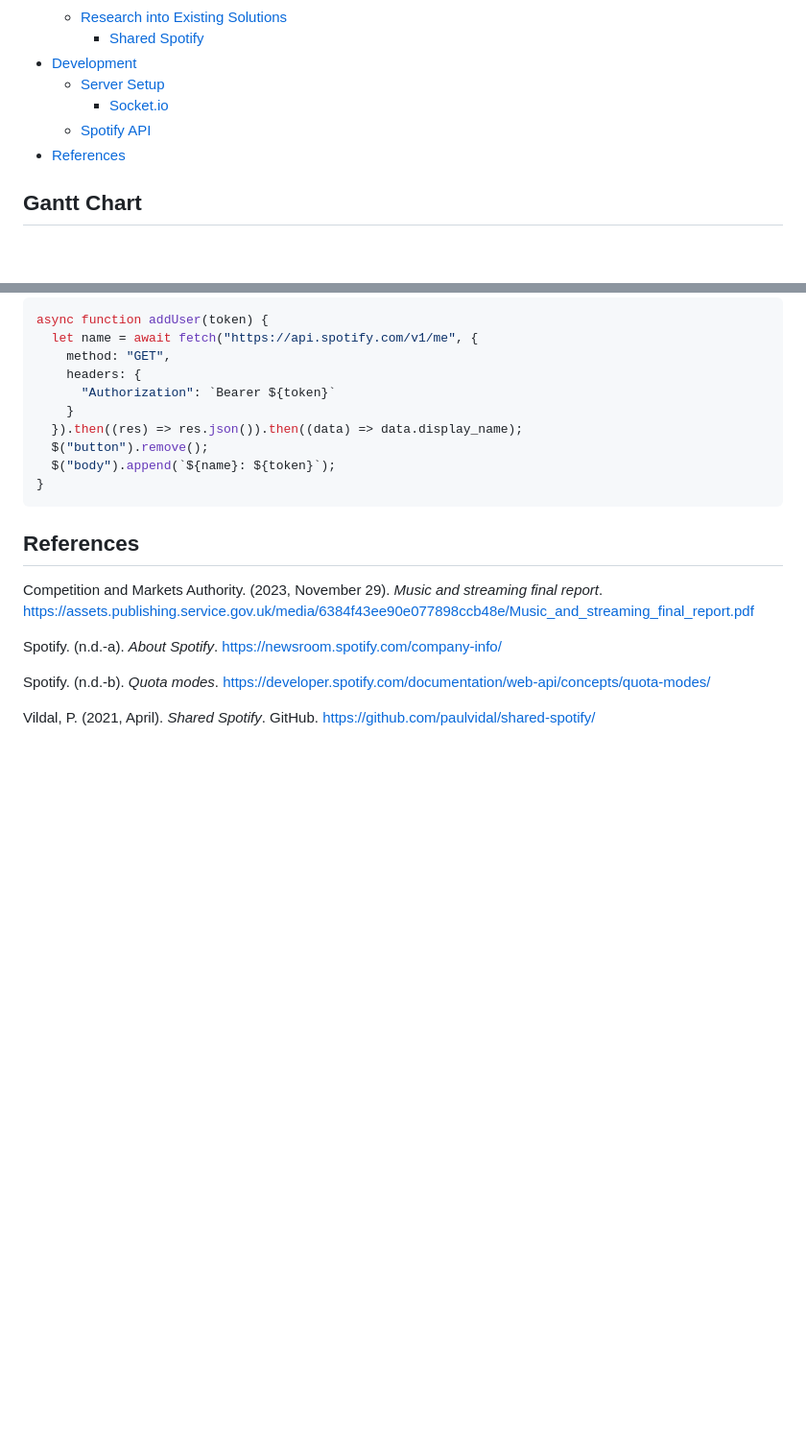
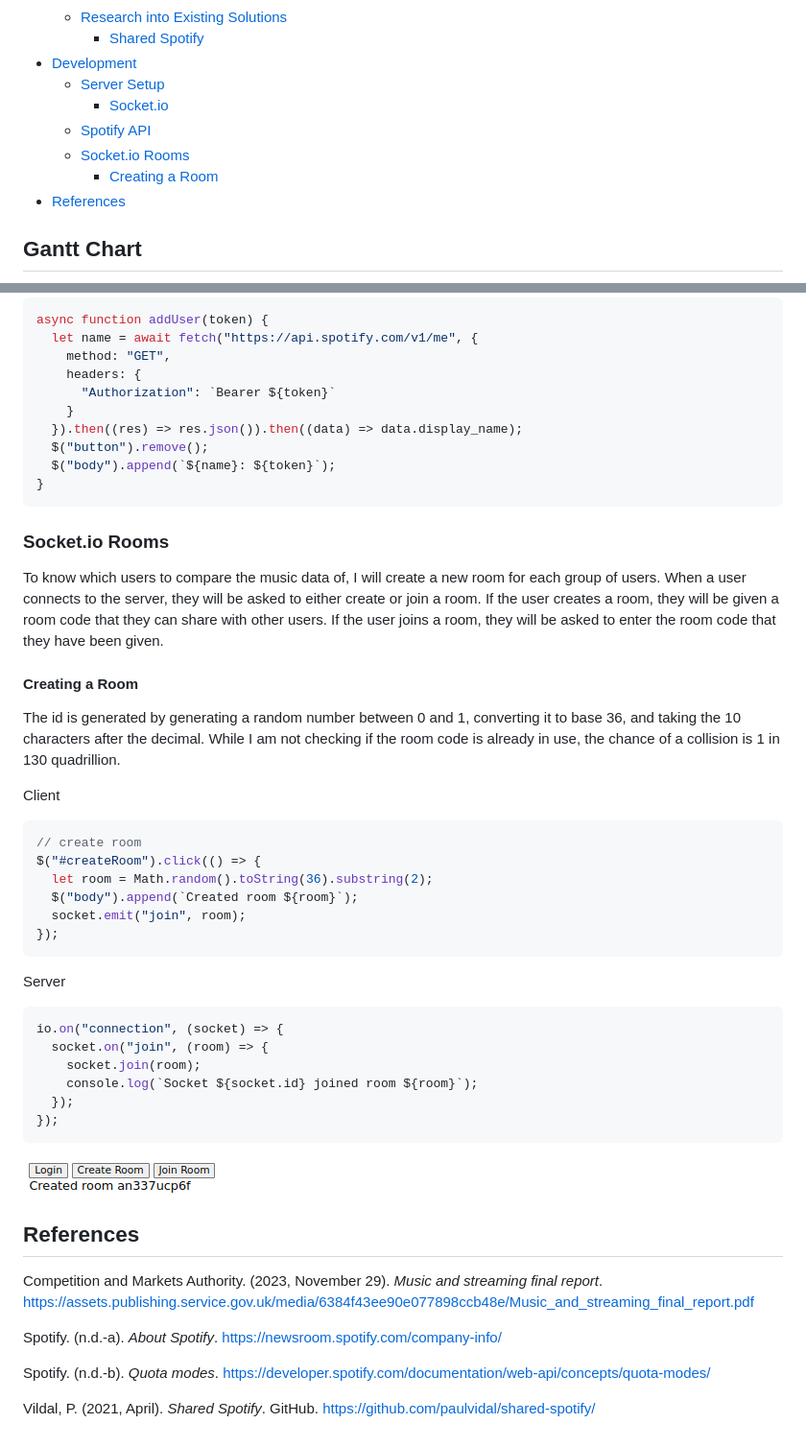
Before and after one commit to booth-w/spotify-combine-liked-songs, a Markdown page: README.md, 2 parts joined by grey strips. Shown: that part at 96% size. Drawn GitHub-style; pictures changed too: img/create-room.png (added); blank space fills up the shorter version.

Commit message:
Room creation

````diff
--- a/README.md
+++ b/README.md
@@ -13,6 +13,8 @@
   - [Server Setup](#server-setup)
     - [Socket.io](#socketio)
   - [Spotify API](#spotify-api)
+  - [Socket.io Rooms](#socketio-rooms)
+    - [Creating a Room](#creating-a-room)
 - [References](#references)
 
 ## Gantt Chart
@@ -217,6 +219,38 @@ async function addUser(token) {
 }
 ```
 
+### Socket.io Rooms
+
+To know which users to compare the music data of, I will create a new room for each group of users. When a user connects to the server, they will be asked to either create or join a room. If the user creates a room, they will be given a room code that they can share with other users. If the user joins a room, they will be asked to enter the room code that they have been given.
+
+#### Creating a Room
+
+The id is generated by generating a random number between 0 and 1, converting it to base 36, and taking the 10 characters after the decimal. While I am not checking if the room code is already in use, the chance of a collision is 1 in 130 quadrillion.
+
+Client
+
+```js
+// create room
+$("#createRoom").click(() => {
+  let room = Math.random().toString(36).substring(2);
+  $("body").append(`Created room ${room}`);
+  socket.emit("join", room);
+});
+```
+
+Server
+
+```js
+io.on("connection", (socket) => {
+  socket.on("join", (room) => {
+    socket.join(room);
+    console.log(`Socket ${socket.id} joined room ${room}`);
+  });
+});
+```
+
+![Create Room](img/create-room.png)
+
 ## References
 
 Competition and Markets Authority. (2023, November 29). _Music and streaming final report_. <https://assets.publishing.service.gov.uk/media/6384f43ee90e077898ccb48e/Music_and_streaming_final_report.pdf>
````
